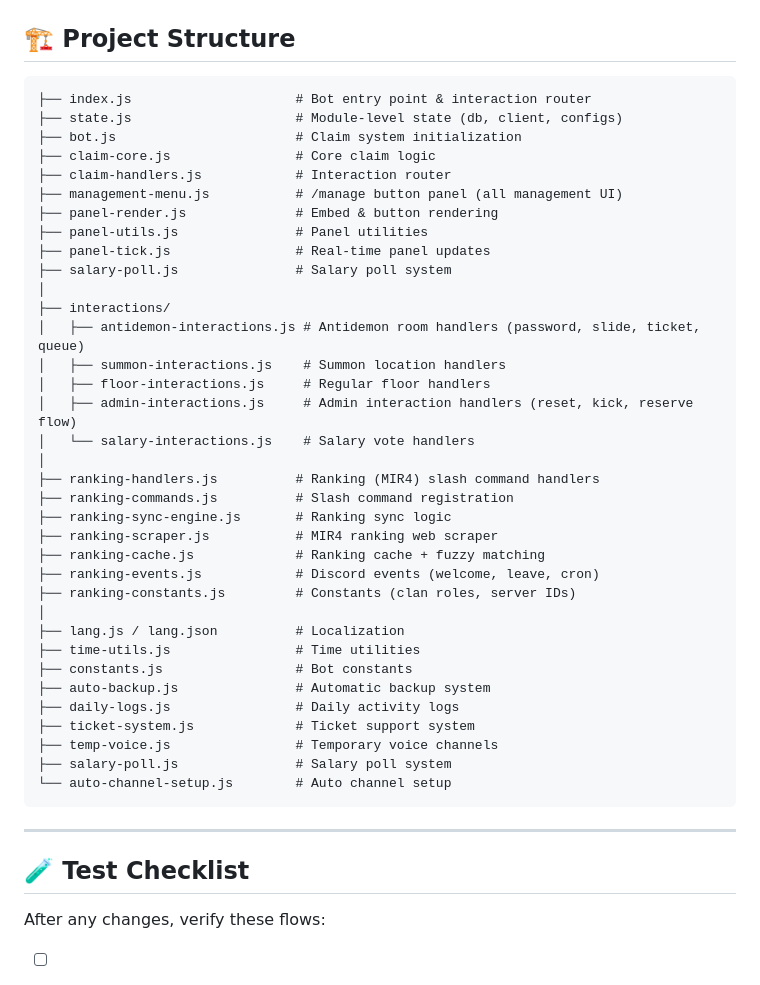
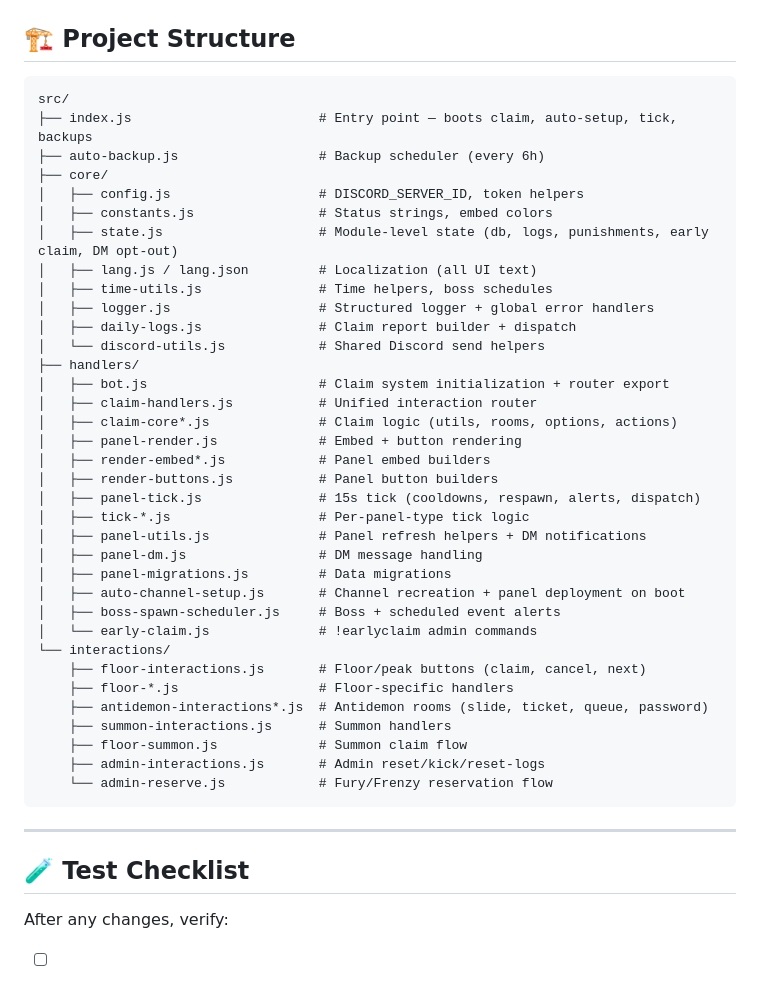
Before and after one commit to Jorg3Lucas/dsadsa, a Markdown page: README.md, the part around one of its changes. Drawn GitHub-style.

````diff
--- a/README.md
+++ b/README.md
@@ -203,46 +164,46 @@ After claiming an antidemon room, you can set a party password:
 ## 🏗️ Project Structure
 
 ```
-├── index.js                     # Bot entry point & interaction router
-├── state.js                     # Module-level state (db, client, configs)
-├── bot.js                       # Claim system initialization
-├── claim-core.js                # Core claim logic
-├── claim-handlers.js            # Interaction router
-├── management-menu.js           # /manage button panel (all management UI)
-├── panel-render.js              # Embed & button rendering
-├── panel-utils.js               # Panel utilities
-├── panel-tick.js                # Real-time panel updates
-├── salary-poll.js               # Salary poll system
-│
-├── interactions/
-│   ├── antidemon-interactions.js # Antidemon room handlers (password, slide, ticket, queue)
-│   ├── summon-interactions.js    # Summon location handlers
-│   ├── floor-interactions.js     # Regular floor handlers
-│   ├── admin-interactions.js     # Admin interaction handlers (reset, kick, reserve flow)
-│   └── salary-interactions.js    # Salary vote handlers
-│
-├── ranking-handlers.js          # Ranking (MIR4) slash command handlers
-├── ranking-commands.js          # Slash command registration
-├── ranking-sync-engine.js       # Ranking sync logic
-├── ranking-scraper.js           # MIR4 ranking web scraper
-├── ranking-cache.js             # Ranking cache + fuzzy matching
-├── ranking-events.js            # Discord events (welcome, leave, cron)
-├── ranking-constants.js         # Constants (clan roles, server IDs)
-│
-├── lang.js / lang.json          # Localization
-├── time-utils.js                # Time utilities
-├── constants.js                 # Bot constants
-├── auto-backup.js               # Automatic backup system
-├── daily-logs.js                # Daily activity logs
-├── ticket-system.js             # Ticket support system
-├── temp-voice.js                # Temporary voice channels
-├── salary-poll.js               # Salary poll system
-└── auto-channel-setup.js        # Auto channel setup
+src/
+├── index.js                        # Entry point — boots claim, auto-setup, tick, backups
+├── auto-backup.js                  # Backup scheduler (every 6h)
+├── core/
+│   ├── config.js                   # DISCORD_SERVER_ID, token helpers
+│   ├── constants.js                # Status strings, embed colors
+│   ├── state.js                    # Module-level state (db, logs, punishments, early claim, DM opt-out)
+│   ├── lang.js / lang.json         # Localization (all UI text)
+│   ├── time-utils.js               # Time helpers, boss schedules
+│   ├── logger.js                   # Structured logger + global error handlers
+│   ├── daily-logs.js               # Claim report builder + dispatch
+│   └── discord-utils.js            # Shared Discord send helpers
+├── handlers/
+│   ├── bot.js                      # Claim system initialization + router export
+│   ├── claim-handlers.js           # Unified interaction router
+│   ├── claim-core*.js              # Claim logic (utils, rooms, options, actions)
+│   ├── panel-render.js             # Embed + button rendering
+│   ├── render-embed*.js            # Panel embed builders
+│   ├── render-buttons.js           # Panel button builders
+│   ├── panel-tick.js               # 15s tick (cooldowns, respawn, alerts, dispatch)
+│   ├── tick-*.js                   # Per-panel-type tick logic
+│   ├── panel-utils.js              # Panel refresh helpers + DM notifications
+│   ├── panel-dm.js                 # DM message handling
+│   ├── panel-migrations.js         # Data migrations
+│   ├── auto-channel-setup.js       # Channel recreation + panel deployment on boot
+│   ├── boss-spawn-scheduler.js     # Boss + scheduled event alerts
+│   └── early-claim.js              # !earlyclaim admin commands
+└── interactions/
+    ├── floor-interactions.js       # Floor/peak buttons (claim, cancel, next)
+    ├── floor-*.js                  # Floor-specific handlers
+    ├── antidemon-interactions*.js  # Antidemon rooms (slide, ticket, queue, password)
+    ├── summon-interactions.js      # Summon handlers
+    ├── floor-summon.js             # Summon claim flow
+    ├── admin-interactions.js       # Admin reset/kick/reset-logs
+    └── admin-reserve.js            # Fury/Frenzy reservation flow
 ```
 
 ---
 
 ## 🧪 Test Checklist
 
-After any changes, verify these flows:
+After any changes, verify:
 
````
Also changed, not shown: other parts of README.md (+131 -168 lines).
